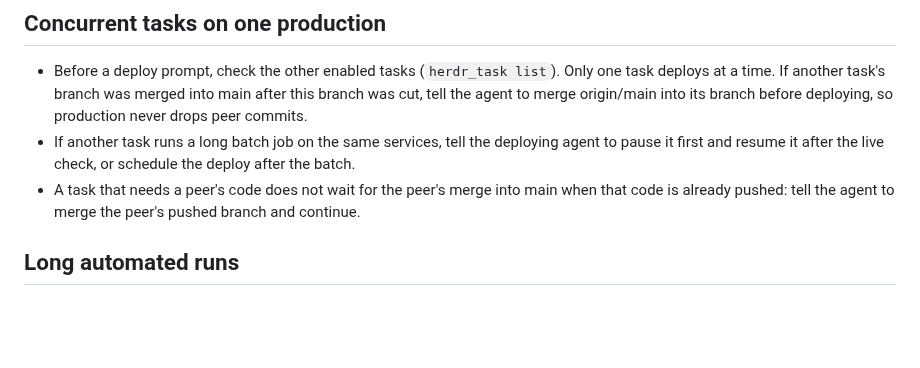
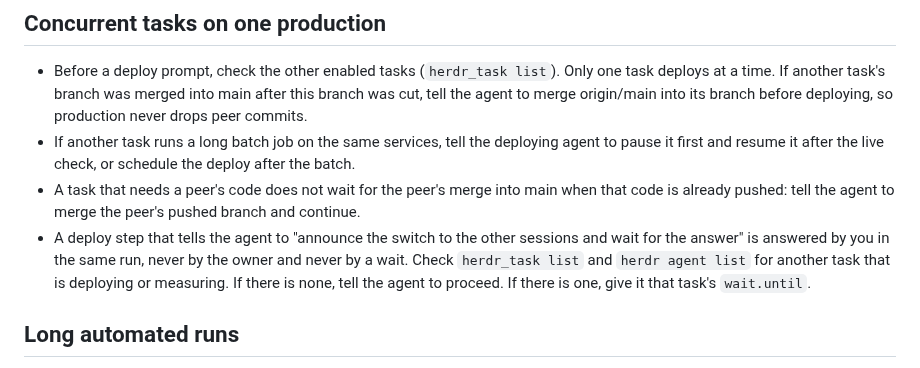
Before and after one commit to nhype/telegram-harness, a Markdown page: skills/harness-controller/SKILL.md, the part around the change. Rendered like a GitHub page; blank space fills up the shorter version.

Commit message:
Controller: answer 'announce the switch and wait' deploy steps from the registry
Co-Authored-By: Claude Opus 5.5 <noreply@anthropic.com>

```diff
--- a/skills/harness-controller/SKILL.md
+++ b/skills/harness-controller/SKILL.md
@@ -311,6 +311,10 @@ A successful `herdr_task update` returns the changed fields — do not re-read t
   and resume it after the live check, or schedule the deploy after the batch.
 - A task that needs a peer's code does not wait for the peer's merge into main when that code is already
   pushed: tell the agent to merge the peer's pushed branch and continue.
+- A deploy step that tells the agent to "announce the switch to the other sessions and wait for the
+  answer" is answered by you in the same run, never by the owner and never by a wait. Check
+  `herdr_task list` and `herdr agent list` for another task that is deploying or measuring. If there is
+  none, tell the agent to proceed. If there is one, give it that task's `wait.until`.
 
 ## Long automated runs
 
```
